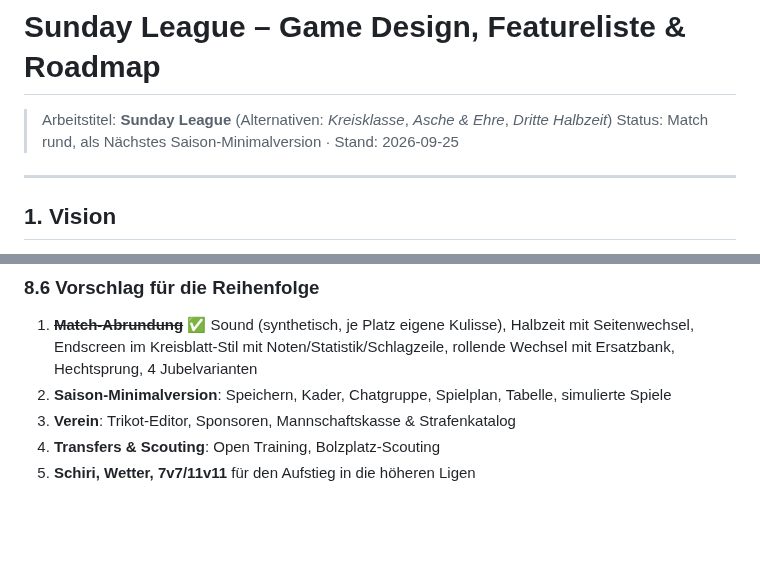
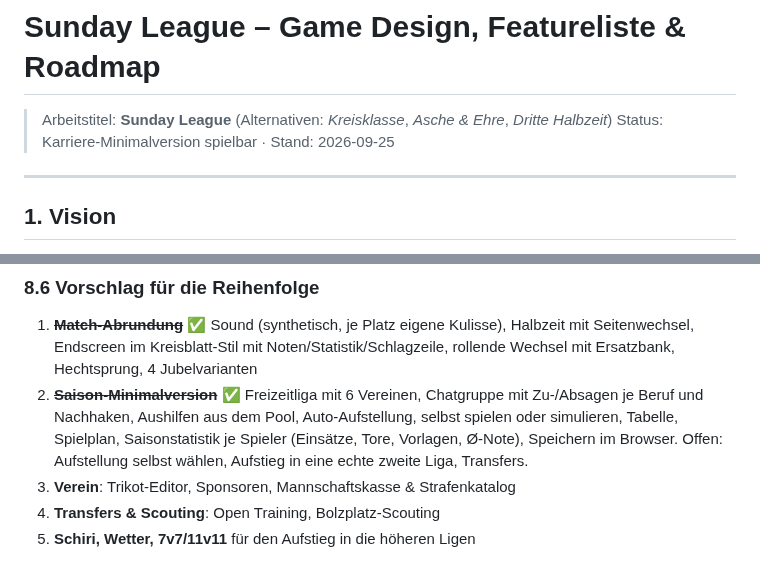
Before and after one commit to MrPavian/sunday-league, a Markdown page: ROADMAP.md, 2 parts joined by grey strips. GitHub-like rendering; blank space fills up the shorter version.

```diff
--- a/ROADMAP.md
+++ b/ROADMAP.md
@@ -1,7 +1,7 @@
 # Sunday League – Game Design, Featureliste & Roadmap
 
 > Arbeitstitel: **Sunday League** (Alternativen: *Kreisklasse*, *Asche & Ehre*, *Dritte Halbzeit*)
-> Status: Match rund, als Nächstes Saison-Minimalversion · Stand: 2026-09-25
+> Status: Karriere-Minimalversion spielbar · Stand: 2026-09-25
 
 ---
 
@@ -424,7 +424,10 @@ Gleichzeitig hat das Match noch Lücken, die man beim Spielen sofort merkt.
 
 1. ~~**Match-Abrundung**~~ ✅ Sound (synthetisch, je Platz eigene Kulisse), Halbzeit mit Seitenwechsel, Endscreen im
    Kreisblatt-Stil mit Noten/Statistik/Schlagzeile, rollende Wechsel mit Ersatzbank, Hechtsprung, 4 Jubelvarianten
-2. **Saison-Minimalversion**: Speichern, Kader, Chatgruppe, Spielplan, Tabelle, simulierte Spiele
+2. ~~**Saison-Minimalversion**~~ ✅ Freizeitliga mit 6 Vereinen, Chatgruppe mit Zu-/Absagen je Beruf und
+   Nachhaken, Aushilfen aus dem Pool, Auto-Aufstellung, selbst spielen oder simulieren, Tabelle,
+   Spielplan, Saisonstatistik je Spieler (Einsätze, Tore, Vorlagen, Ø-Note), Speichern im Browser.
+   Offen: Aufstellung selbst wählen, Aufstieg in eine echte zweite Liga, Transfers.
 3. **Verein**: Trikot-Editor, Sponsoren, Mannschaftskasse & Strafenkatalog
 4. **Transfers & Scouting**: Open Training, Bolzplatz-Scouting
 5. **Schiri, Wetter, 7v7/11v11** für den Aufstieg in die höheren Ligen
```
Also changed, not shown: README.md (+12 -0 lines), docs/screenshot-kader.png (added), docs/screenshot-vereinsheim.png (added), 11 other files.
